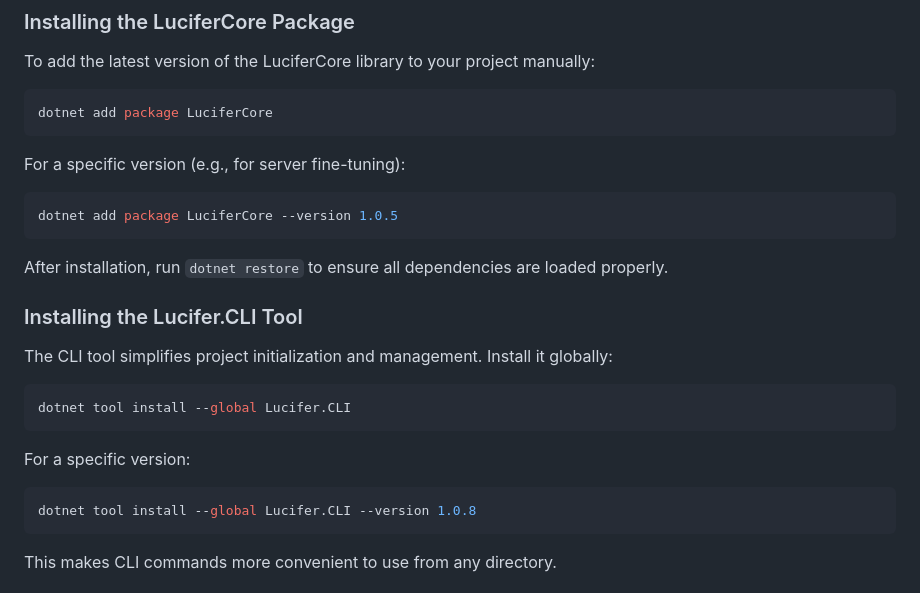
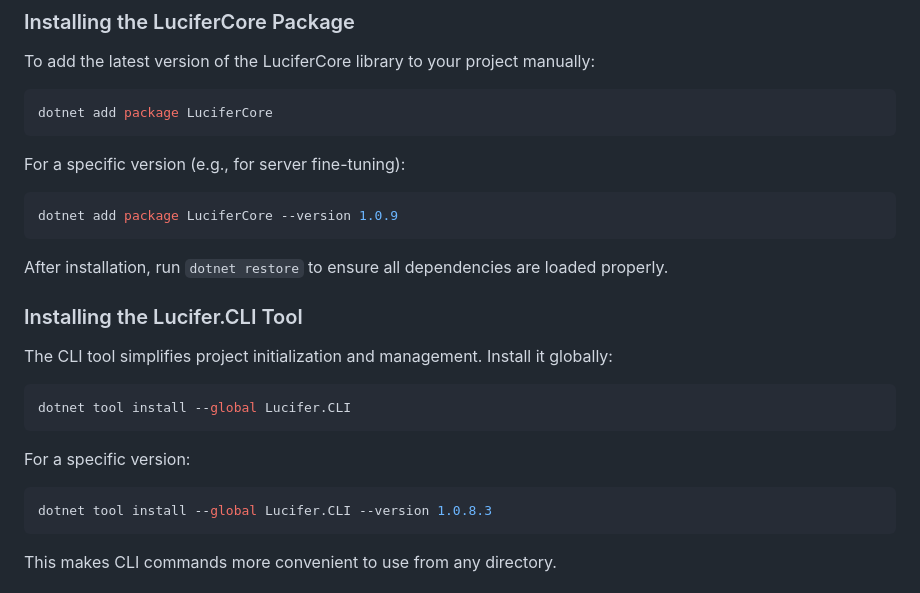
Before and after one commit to thuangf45/LuciferOfficial, a Markdown page: README.md, the part around the change. GitHub-like rendering.

Commit message:
Update LuciferCore and Lucifer.CLI version numbers

````diff
--- a/README.md
+++ b/README.md
@@ -17,7 +17,7 @@ dotnet add package LuciferCore
 For a specific version (e.g., for server fine-tuning):
 
 ```bash
-dotnet add package LuciferCore --version 1.0.5
+dotnet add package LuciferCore --version 1.0.9
 ```
 
 After installation, run `dotnet restore` to ensure all dependencies are loaded properly.
@@ -32,7 +32,7 @@ dotnet tool install --global Lucifer.CLI
 For a specific version:
 
 ```bash
-dotnet tool install --global Lucifer.CLI --version 1.0.8
+dotnet tool install --global Lucifer.CLI --version 1.0.8.3
 ```
 
 This makes CLI commands more convenient to use from any directory.
````
